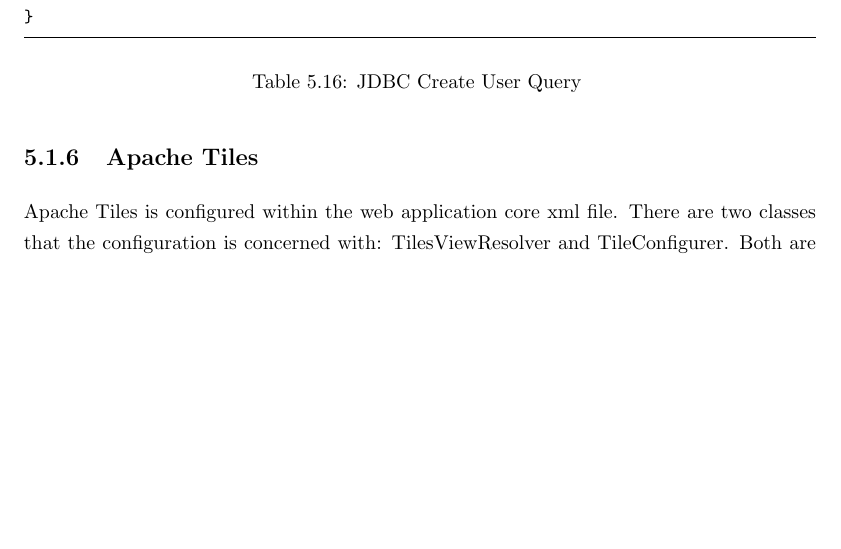
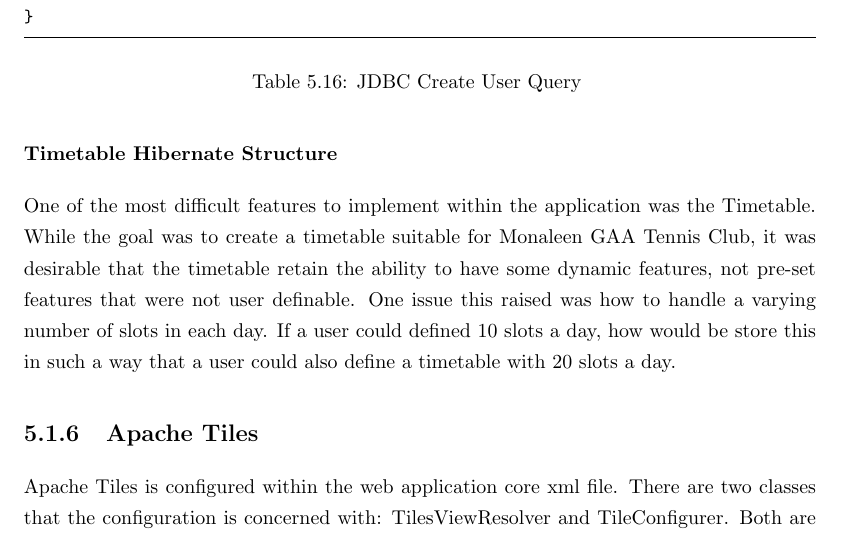
Before and after one commit to wanosd/latex, a LaTeX document (0144266.tex, which reads impltesting.tex): part of page 30 of 46, cut so that both start at the same text, the shorter picture padded with empty space. Compiled offline with pdfLaTeX.

Commit message:
Minor changes

```diff
--- a/impltesting.tex
+++ b/impltesting.tex
@@ -409,7 +409,9 @@
 \caption{JDBC Create User Query }
 \end{table}
 
+\subsubsection{Timetable Hibernate Structure}
 
+One of the most difficult features to implement within the application was the Timetable. While the goal was to create a timetable suitable for Monaleen GAA Tennis Club, it was desirable that the timetable retain the ability to have some dynamic features, not pre-set features that were not user definable. One issue this raised was how to handle a varying number of slots in each day. If a user could defined 10 slots a day, how would be store this in such a way that a user could also define a timetable with 20 slots a day.
 
 
 \subsection{Apache Tiles}
```
